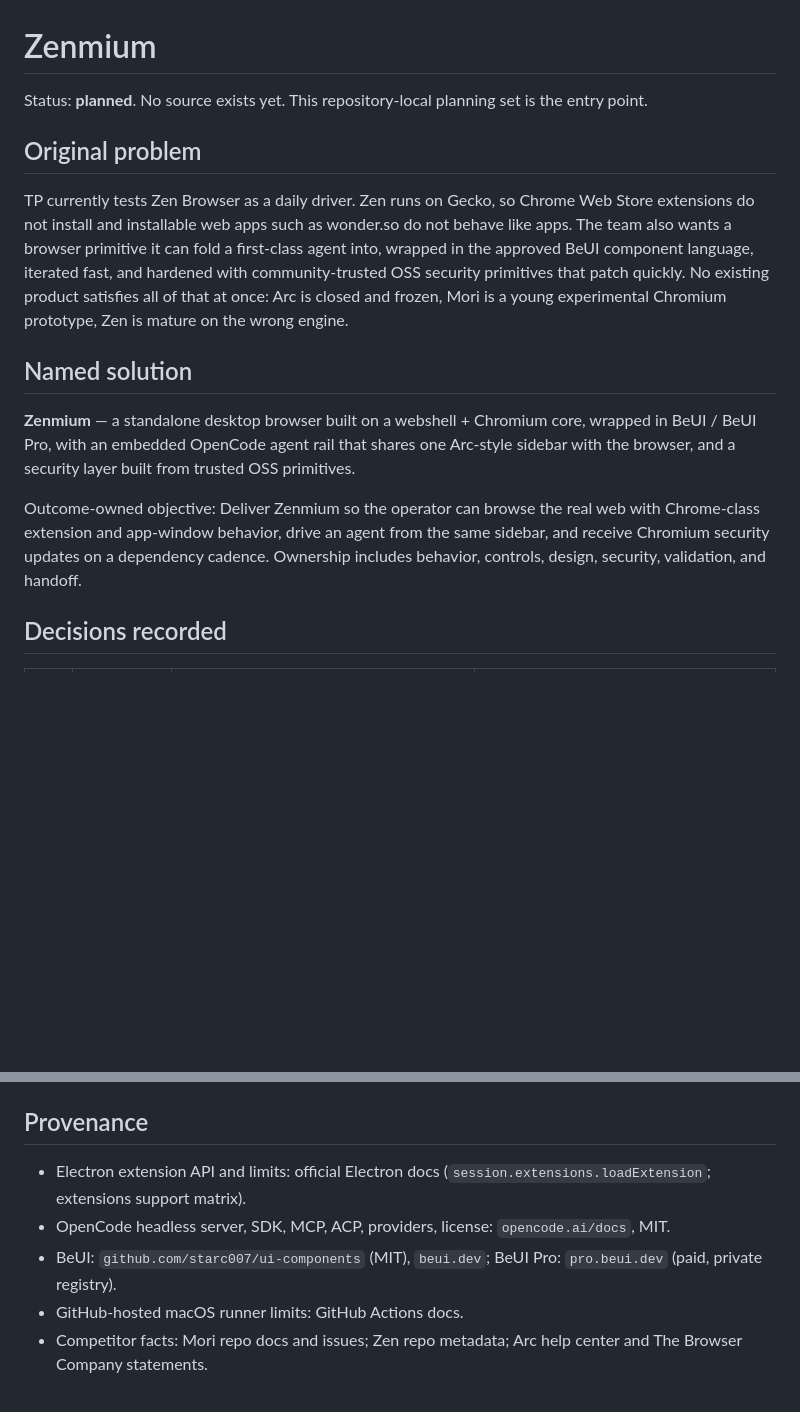
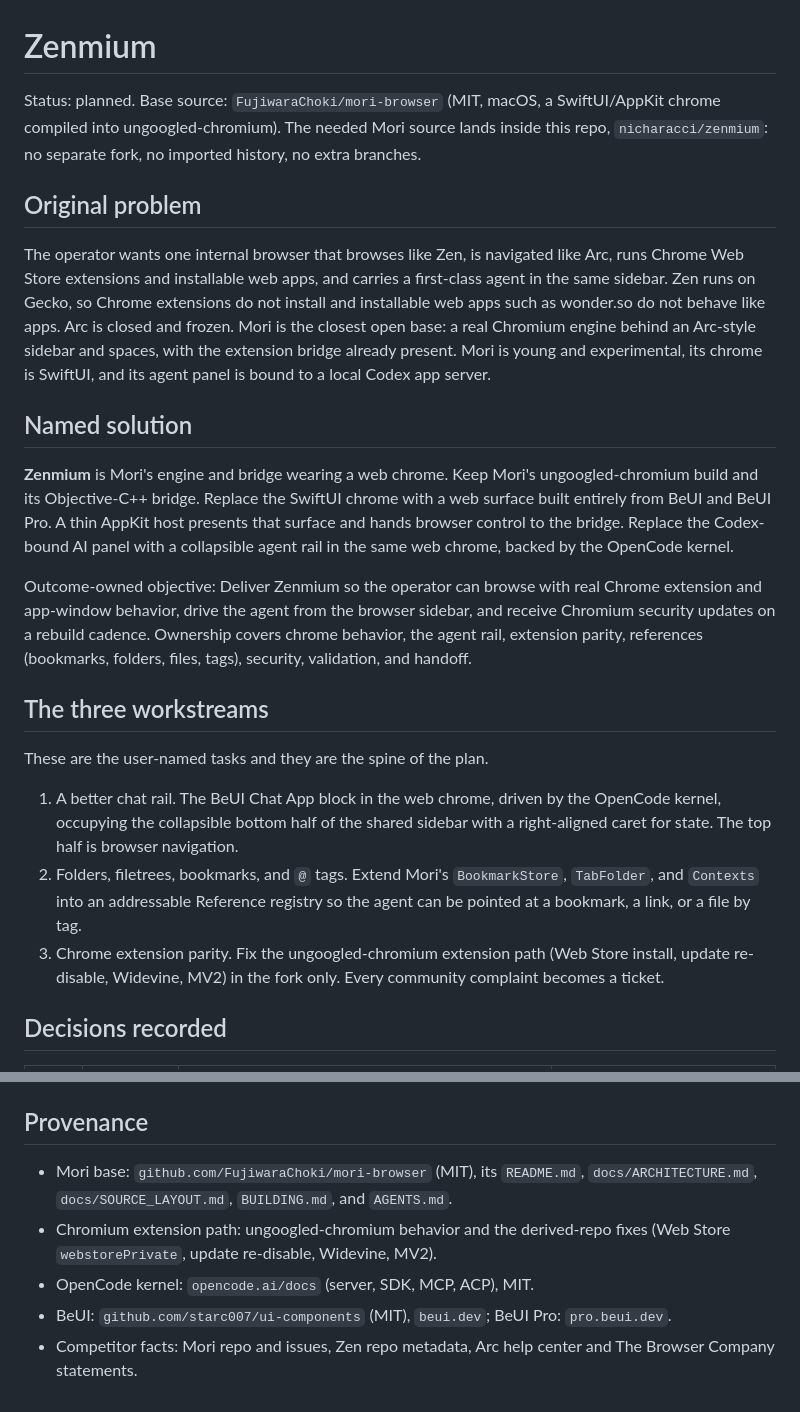
Before and after one commit to nicharacci/zenmium, a Markdown page: docs/zenmium/README.md, 2 parts joined by grey strips. GitHub-like rendering; blank space fills up the shorter version.

```diff
--- a/docs/zenmium/README.md
+++ b/docs/zenmium/README.md
@@ -1,27 +1,24 @@
 # Zenmium
 
-Status: **planned**. No source exists yet. This repository-local planning set is the entry point.
+Status: planned. Base source: `FujiwaraChoki/mori-browser` (MIT, macOS, a SwiftUI/AppKit chrome compiled into ungoogled-chromium). The needed Mori source lands inside this repo, `nicharacci/zenmium`: no separate fork, no imported history, no extra branches.
 
 ## Original problem
 
-TP currently tests Zen Browser as a daily driver. Zen runs on Gecko, so Chrome Web Store
-extensions do not install and installable web apps such as wonder.so do not behave like apps.
-The team also wants a browser primitive it can fold a first-class agent into, wrapped in the
-approved BeUI component language, iterated fast, and hardened with community-trusted OSS
-security primitives that patch quickly. No existing product satisfies all of that at once:
-Arc is closed and frozen, Mori is a young experimental Chromium prototype, Zen is mature on the
-wrong engine.
+The operator wants one internal browser that browses like Zen, is navigated like Arc, runs Chrome Web Store extensions and installable web apps, and carries a first-class agent in the same sidebar. Zen runs on Gecko, so Chrome extensions do not install and installable web apps such as wonder.so do not behave like apps. Arc is closed and frozen. Mori is the closest open base: a real Chromium engine behind an Arc-style sidebar and spaces, with the extension bridge already present. Mori is young and experimental, its chrome is SwiftUI, and its agent panel is bound to a local Codex app server.
 
 ## Named solution
 
-**Zenmium** — a standalone desktop browser built on a webshell + Chromium core, wrapped in
-BeUI / BeUI Pro, with an embedded OpenCode agent rail that shares one Arc-style sidebar with the
-browser, and a security layer built from trusted OSS primitives.
+**Zenmium** is Mori's engine and bridge wearing a web chrome. Keep Mori's ungoogled-chromium build and its Objective-C++ bridge. Replace the SwiftUI chrome with a web surface built entirely from BeUI and BeUI Pro. A thin AppKit host presents that surface and hands browser control to the bridge. Replace the Codex-bound AI panel with a collapsible agent rail in the same web chrome, backed by the OpenCode kernel.
 
-Outcome-owned objective: Deliver Zenmium so the operator can browse the real web with Chrome-class
-extension and app-window behavior, drive an agent from the same sidebar, and receive Chromium
-security updates on a dependency cadence. Ownership includes behavior, controls, design, security,
-validation, and handoff.
+Outcome-owned objective: Deliver Zenmium so the operator can browse with real Chrome extension and app-window behavior, drive the agent from the browser sidebar, and receive Chromium security updates on a rebuild cadence. Ownership covers chrome behavior, the agent rail, extension parity, references (bookmarks, folders, files, tags), security, validation, and handoff.
+
+## The three workstreams
+
+These are the user-named tasks and they are the spine of the plan.
+
+1. A better chat rail. The BeUI Chat App block in the web chrome, driven by the OpenCode kernel, occupying the collapsible bottom half of the shared sidebar with a right-aligned caret for state. The top half is browser navigation.
+2. Folders, filetrees, bookmarks, and `@` tags. Extend Mori's `BookmarkStore`, `TabFolder`, and `Contexts` into an addressable Reference registry so the agent can be pointed at a bookmark, a link, or a file by tag.
+3. Chrome extension parity. Fix the ungoogled-chromium extension path (Web Store install, update re-disable, Widevine, MV2) in the fork only. Every community complaint becomes a ticket.
 
 ## Decisions recorded
 
@@ -66,8 +55,8 @@ The BeUI Pro token was supplied in chat and is treated as exposed. Rotate it and
 
 ## Provenance
 
-- Electron extension API and limits: official Electron docs (`session.extensions.loadExtension`; extensions support matrix).
-- OpenCode headless server, SDK, MCP, ACP, providers, license: `opencode.ai/docs`, MIT.
-- BeUI: `github.com/starc007/ui-components` (MIT), `beui.dev`; BeUI Pro: `pro.beui.dev` (paid, private registry).
-- GitHub-hosted macOS runner limits: GitHub Actions docs.
-- Competitor facts: Mori repo docs and issues; Zen repo metadata; Arc help center and The Browser Company statements.
+- Mori base: `github.com/FujiwaraChoki/mori-browser` (MIT), its `README.md`, `docs/ARCHITECTURE.md`, `docs/SOURCE_LAYOUT.md`, `BUILDING.md`, and `AGENTS.md`.
+- Chromium extension path: ungoogled-chromium behavior and the derived-repo fixes (Web Store `webstorePrivate`, update re-disable, Widevine, MV2).
+- OpenCode kernel: `opencode.ai/docs` (server, SDK, MCP, ACP), MIT.
+- BeUI: `github.com/starc007/ui-components` (MIT), `beui.dev`; BeUI Pro: `pro.beui.dev`.
+- Competitor facts: Mori repo and issues, Zen repo metadata, Arc help center and The Browser Company statements.
```
Also changed, not shown: other parts of docs/zenmium/README.md (+18 -26 lines).
